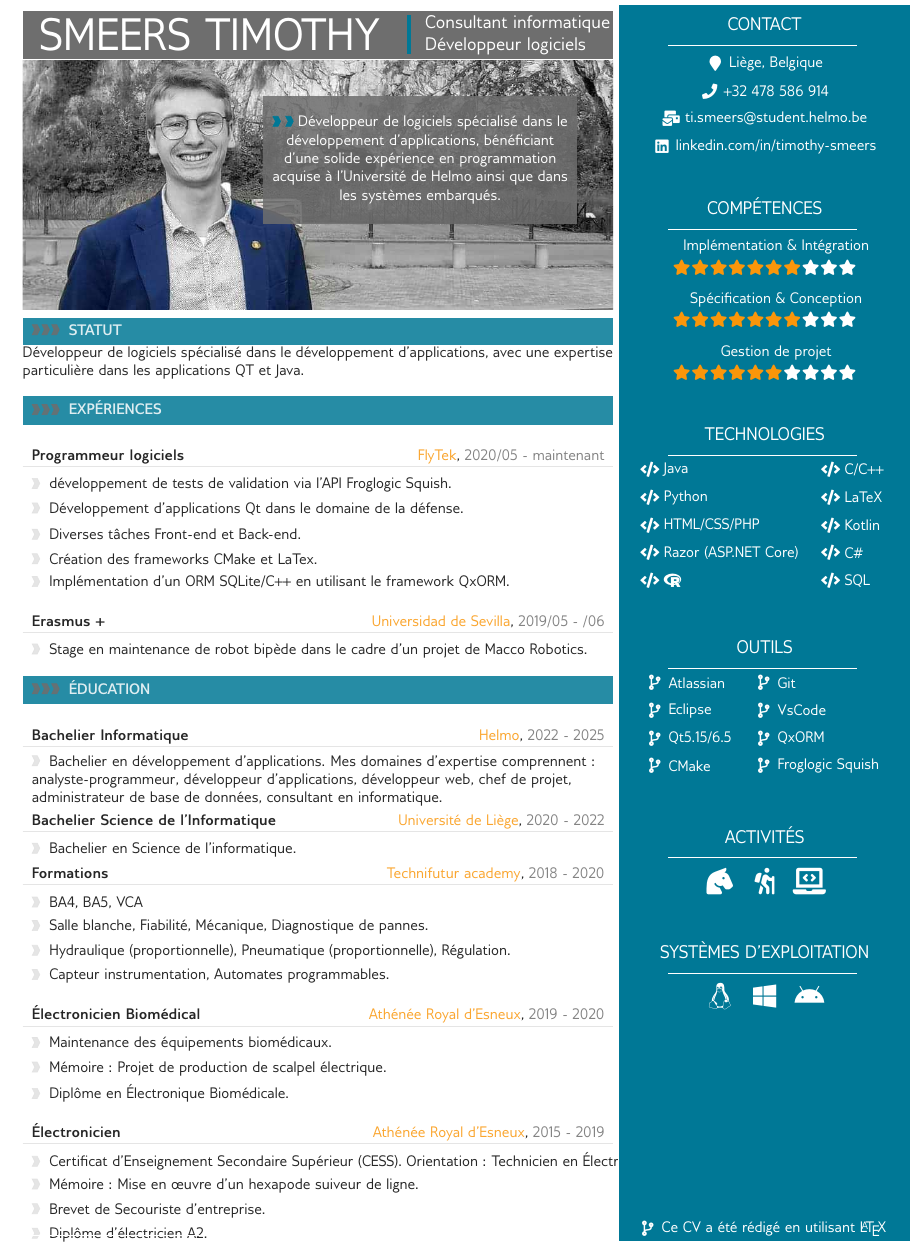
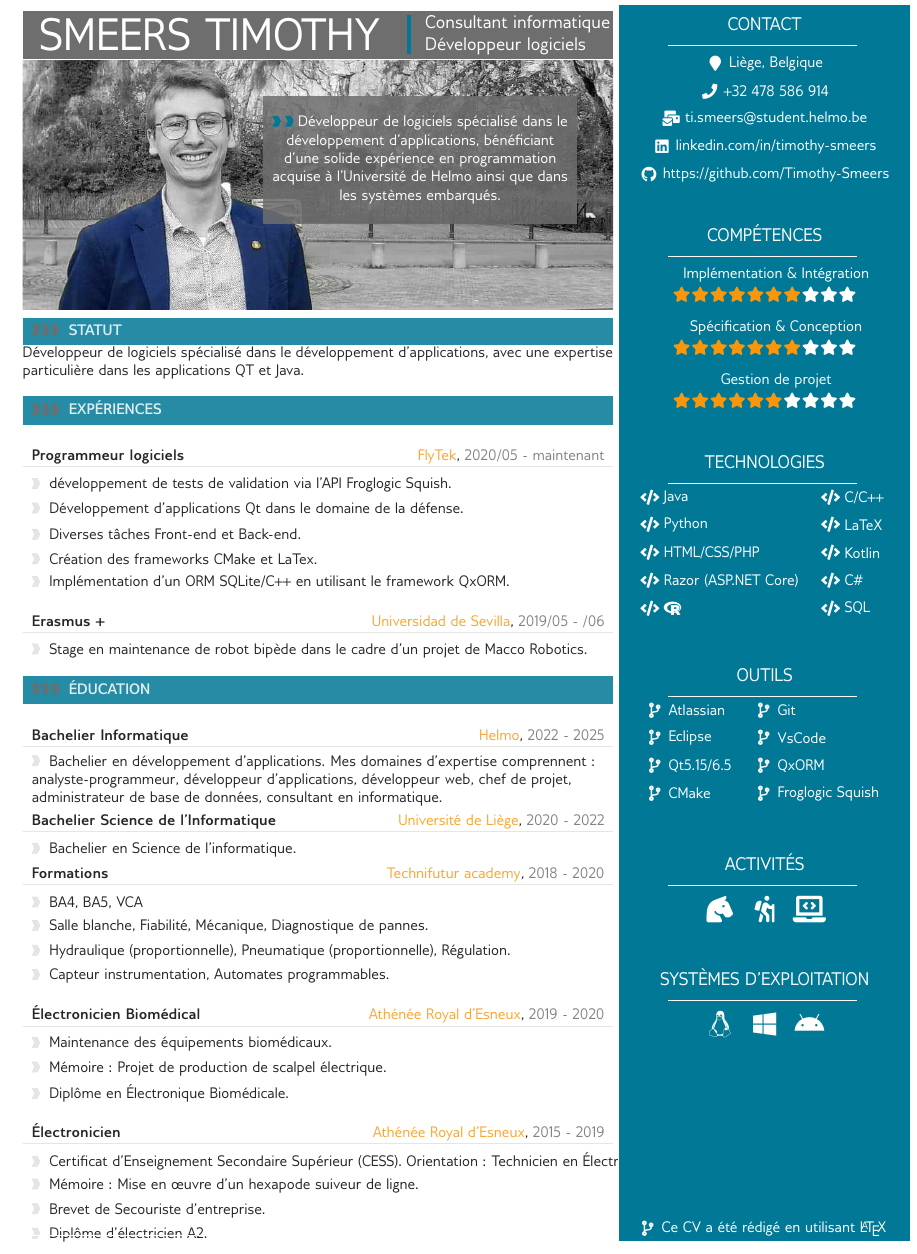
Before and after one commit to Timothy-Smeers/Latex-Resume, a LaTeX CV (resume_fr.tex): part of the page, cut so that both start at the same text. Compiled offline with pdfLaTeX.

Commit message:
Add github link

```diff
--- a/resume_fr.tex
+++ b/resume_fr.tex
@@ -379,8 +379,8 @@
 			\icontext{Phone}{12}{+32 478 586 914}{white}\\[6pt]
 			\iconhref{MailBulk}{12}{ti.smeers@student.helmo.be}{mailto:ti.smeers@student.helmo.be}{white}\\[6pt]
 			\iconhref{Linkedin}{12}{linkedin.com/in/timothy-smeers}{https://www.linkedin.com/in/timothy-smeers-bb59a1189/}{white}\\[6pt]
+			\iconhref{Github}{12}{https://github.com/Timothy-Smeers}{https://github.com/Timothy-Smeers}{white}\\[6pt]
 			% \iconhref{MousePointer}{12}{http://Timothy-Smeers.com/}{www.Timothy-Smeers.com}{white}\\[6pt]
-			% \iconhref{Github}{12}{https://github.com/Timothy-Smeers}{https://github.com/Timothy-Smeers}{white}\\[6pt]
 
 		\end{metasection}
 
@@ -447,7 +447,7 @@
 		%---------------------------------------------------------------------------------------
 		%	optional TEXT
 		%----------------------------------------------------------------------------------------
-		\vspace{110pt}
+		\vspace{92pt}
 		\begin{center}
 			\textcolor{white}{\icontext{CodeBranch}{12}{Ce CV a été rédigé en utilisant \LaTeX}{white}}
 		\end{center}
```
Also changed, not shown: resume_en.tex (+2 -2 lines), resume_en.pdf, resume_fr.pdf.
